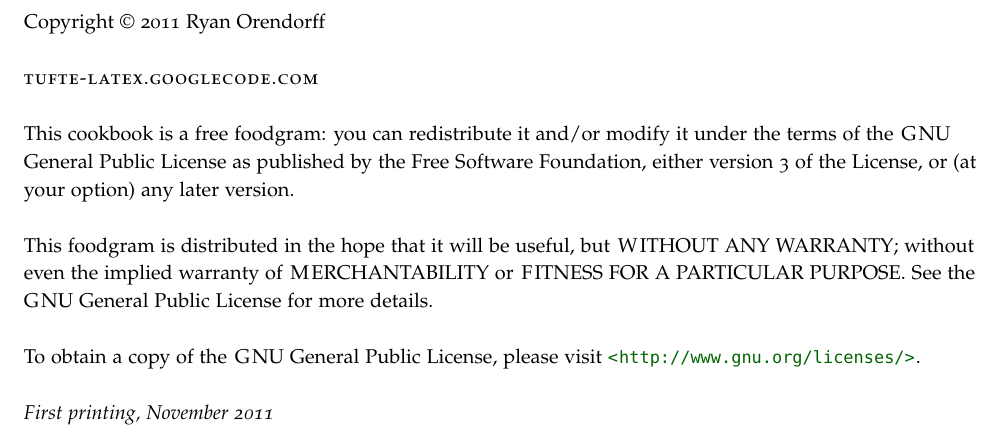
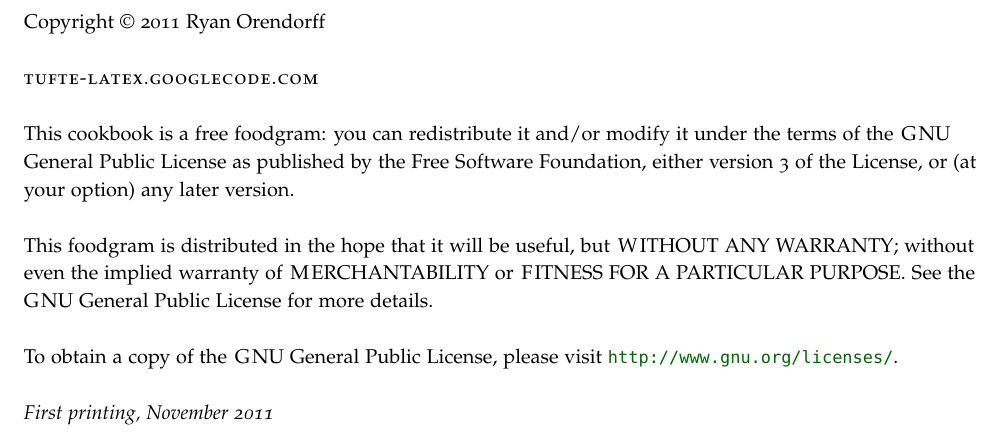
Before and after one commit to rdodesigns/recipe_book, a LaTeX thesis (recipe_book.tex): part of page 4 of 17, cut so that both start at the same text. Compiled offline with pdfLaTeX.

Commit message:
Updated copyright.

```diff
--- a/recipe_book.tex
+++ b/recipe_book.tex
@@ -183,7 +183,7 @@
     {\allcaps MERCHANTABILITY} or {\allcaps FITNESS FOR A PARTICULAR PURPOSE}.  See the
 	{\allcaps GNU} General Public License for more details.
 
-    To obtain a copy of the {\allcaps GNU} General Public License, please visit \url{<http://www.gnu.org/licenses/>}.
+    To obtain a copy of the {\allcaps GNU} General Public License, please visit \url{http://www.gnu.org/licenses/}.
 
 \par\textit{First printing, \monthyear}
 \end{fullwidth}
```
